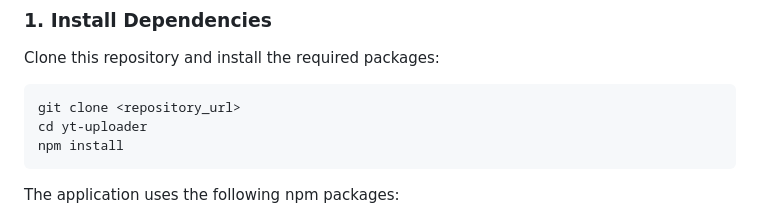
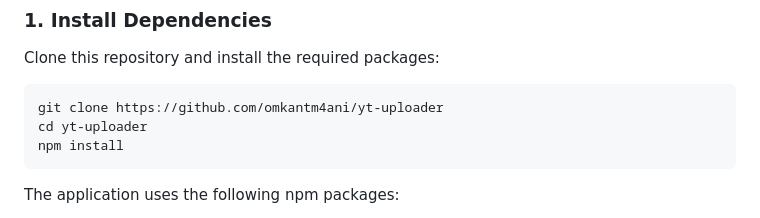
Before and after one commit to omkantm4ani/yt-uploader, a Markdown page: README.md, the part around the change. Rendered like a GitHub page.

````diff
--- a/README.md
+++ b/README.md
@@ -25,7 +25,7 @@ This Node.js application provides an API and dashboard for uploading videos to Y
 Clone this repository and install the required packages:
 
 ```bash
-git clone <repository_url>
+git clone https://github.com/omkantm4ani/yt-uploader
 cd yt-uploader
 npm install
 ```
````
